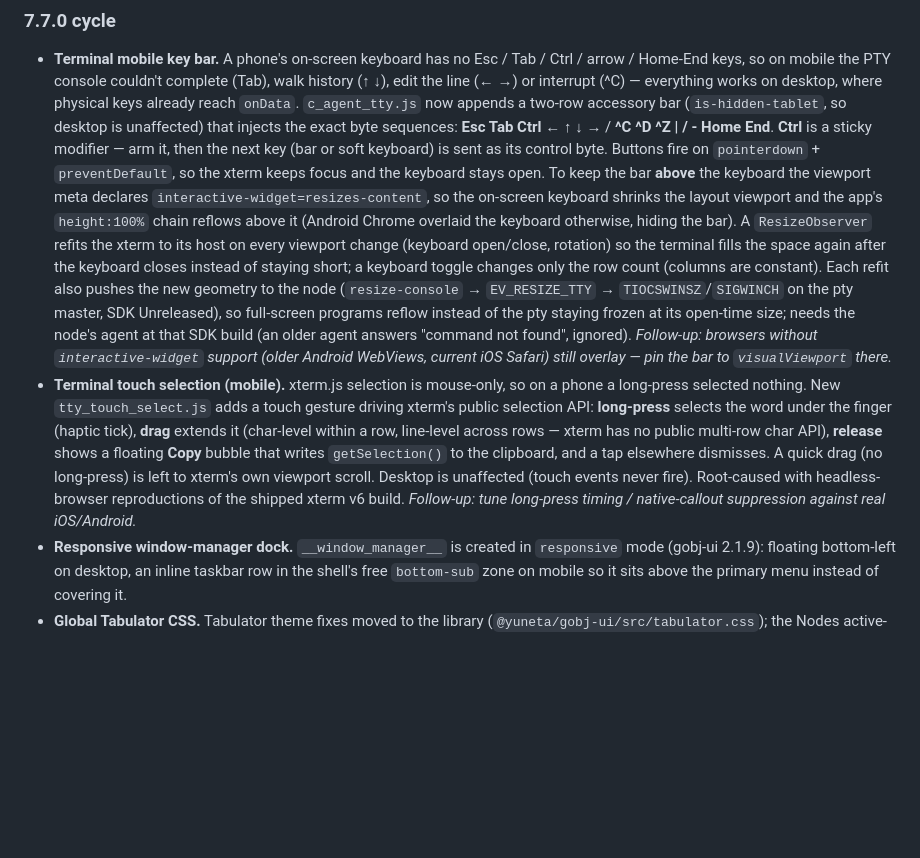
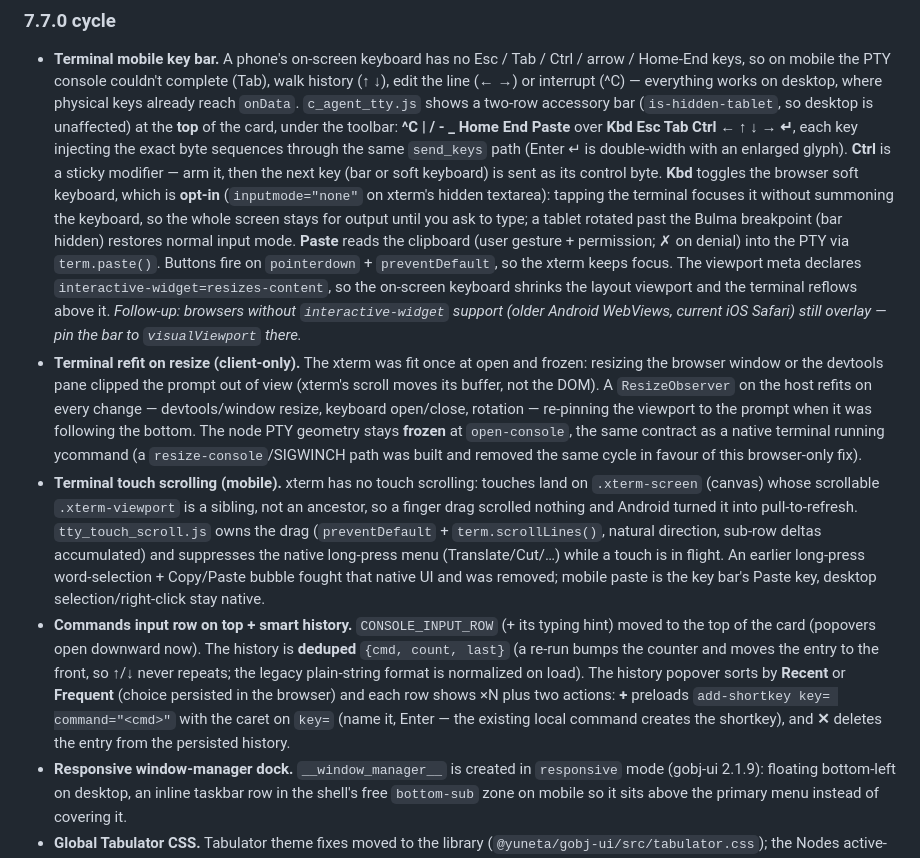
Before and after one commit to artgins/yunos-js, a Markdown page: gui_agent/README.md, the part around the change. GitHub-like rendering; blank space fills up the shorter version.

```diff
--- a/gui_agent/README.md
+++ b/gui_agent/README.md
@@ -122,35 +122,50 @@ This yuno is JavaScript and deploys independently of the SDK (see
   Ctrl / arrow / Home-End keys, so on mobile the PTY console couldn't complete
   (Tab), walk history (↑ ↓), edit the line (← →) or interrupt (^C) — everything
   works on desktop, where physical keys already reach `onData`. `c_agent_tty.js`
-  now appends a two-row accessory bar (`is-hidden-tablet`, so desktop is
-  unaffected) that injects the exact byte sequences: **Esc Tab Ctrl ← ↑ ↓ →** /
-  **^C ^D ^Z | / - Home End**. **Ctrl** is a sticky modifier — arm it, then the
-  next key (bar or soft keyboard) is sent as its control byte. Buttons fire on
-  `pointerdown` + `preventDefault`, so the xterm keeps focus and the keyboard
-  stays open. To keep the bar **above** the keyboard the viewport meta declares
+  shows a two-row accessory bar (`is-hidden-tablet`, so desktop is unaffected)
+  at the **top** of the card, under the toolbar: **^C | / - _ Home End Paste**
+  over **Kbd Esc Tab Ctrl ← ↑ ↓ → ↵**, each key injecting the exact byte
+  sequences through the same `send_keys` path (Enter ↵ is double-width with an
+  enlarged glyph). **Ctrl** is a sticky modifier — arm it, then the next key
+  (bar or soft keyboard) is sent as its control byte. **Kbd** toggles the
+  browser soft keyboard, which is **opt-in** (`inputmode="none"` on xterm's
+  hidden textarea): tapping the terminal focuses it without summoning the
+  keyboard, so the whole screen stays for output until you ask to type; a
+  tablet rotated past the Bulma breakpoint (bar hidden) restores normal input
+  mode. **Paste** reads the clipboard (user gesture + permission; ✗ on denial)
+  into the PTY via `term.paste()`. Buttons fire on `pointerdown` +
+  `preventDefault`, so the xterm keeps focus. The viewport meta declares
   `interactive-widget=resizes-content`, so the on-screen keyboard shrinks the
-  layout viewport and the app's `height:100%` chain reflows above it (Android
-  Chrome overlaid the keyboard otherwise, hiding the bar). A `ResizeObserver`
-  refits the xterm to its host on every viewport change (keyboard open/close,
-  rotation) so the terminal fills the space again after the keyboard closes
-  instead of staying short; a keyboard toggle changes only the row count
-  (columns are constant). Each refit also pushes the new geometry to the node
-  (`resize-console` → `EV_RESIZE_TTY` → `TIOCSWINSZ`/`SIGWINCH` on the pty
-  master, SDK Unreleased), so full-screen programs reflow instead of the pty
-  staying frozen at its open-time size; needs the node's agent at that SDK build
-  (an older agent answers "command not found", ignored). _Follow-up: browsers
+  layout viewport and the terminal reflows above it. _Follow-up: browsers
   without `interactive-widget` support (older Android WebViews, current iOS
   Safari) still overlay — pin the bar to `visualViewport` there._
-- **Terminal touch selection (mobile).** xterm.js selection is mouse-only, so on
-  a phone a long-press selected nothing. New `tty_touch_select.js` adds a touch
-  gesture driving xterm's public selection API: **long-press** selects the word
-  under the finger (haptic tick), **drag** extends it (char-level within a row,
-  line-level across rows — xterm has no public multi-row char API), **release**
-  shows a floating **Copy** bubble that writes `getSelection()` to the clipboard,
-  and a tap elsewhere dismisses. A quick drag (no long-press) is left to xterm's
-  own viewport scroll. Desktop is unaffected (touch events never fire). Root-caused
-  with headless-browser reproductions of the shipped xterm v6 build. _Follow-up:
-  tune long-press timing / native-callout suppression against real iOS/Android._
+- **Terminal refit on resize (client-only).** The xterm was fit once at open
+  and frozen: resizing the browser window or the devtools pane clipped the
+  prompt out of view (xterm's scroll moves its buffer, not the DOM). A
+  `ResizeObserver` on the host refits on every change — devtools/window
+  resize, keyboard open/close, rotation — re-pinning the viewport to the
+  prompt when it was following the bottom. The node PTY geometry stays
+  **frozen** at `open-console`, the same contract as a native terminal running
+  ycommand (a `resize-console`/SIGWINCH path was built and removed the same
+  cycle in favour of this browser-only fix).
+- **Terminal touch scrolling (mobile).** xterm has no touch scrolling: touches
+  land on `.xterm-screen` (canvas) whose scrollable `.xterm-viewport` is a
+  sibling, not an ancestor, so a finger drag scrolled nothing and Android
+  turned it into pull-to-refresh. `tty_touch_scroll.js` owns the drag
+  (`preventDefault` + `term.scrollLines()`, natural direction, sub-row deltas
+  accumulated) and suppresses the native long-press menu (Translate/Cut/…)
+  while a touch is in flight. An earlier long-press word-selection +
+  Copy/Paste bubble fought that native UI and was removed; mobile paste is
+  the key bar's Paste key, desktop selection/right-click stay native.
+- **Commands input row on top + smart history.** `CONSOLE_INPUT_ROW` (+ its
+  typing hint) moved to the top of the card (popovers open downward now). The
+  history is **deduped** `{cmd, count, last}` (a re-run bumps the counter and
+  moves the entry to the front, so ↑/↓ never repeats; the legacy plain-string
+  format is normalized on load). The history popover sorts by **Recent** or
+  **Frequent** (choice persisted in the browser) and each row shows ×N plus
+  two actions: **+** preloads `add-shortkey key= command="<cmd>"` with the
+  caret on `key=` (name it, Enter — the existing local command creates the
+  shortkey), and **✕** deletes the entry from the persisted history.
 - **Responsive window-manager dock.** `__window_manager__` is created in
   `responsive` mode (gobj-ui 2.1.9): floating bottom-left on desktop, an inline
   taskbar row in the shell's free `bottom-sub` zone on mobile so it sits above the
```
Also changed, not shown: CHANGELOG.md (+56 -20 lines).
